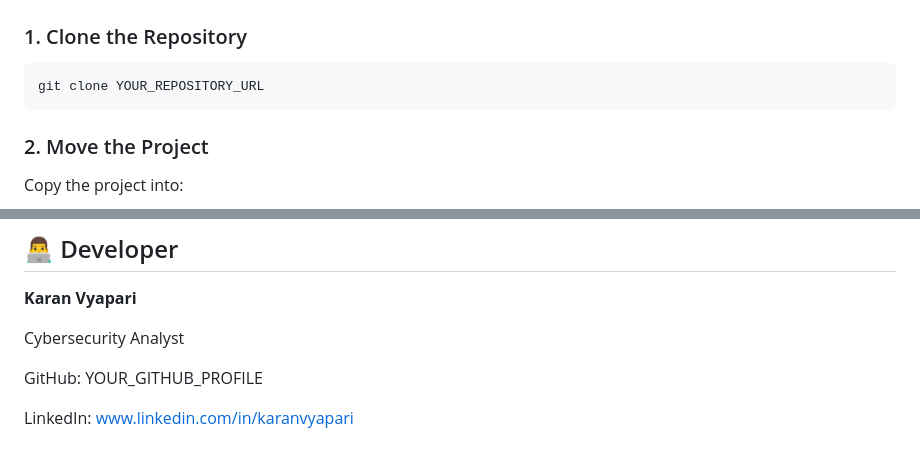
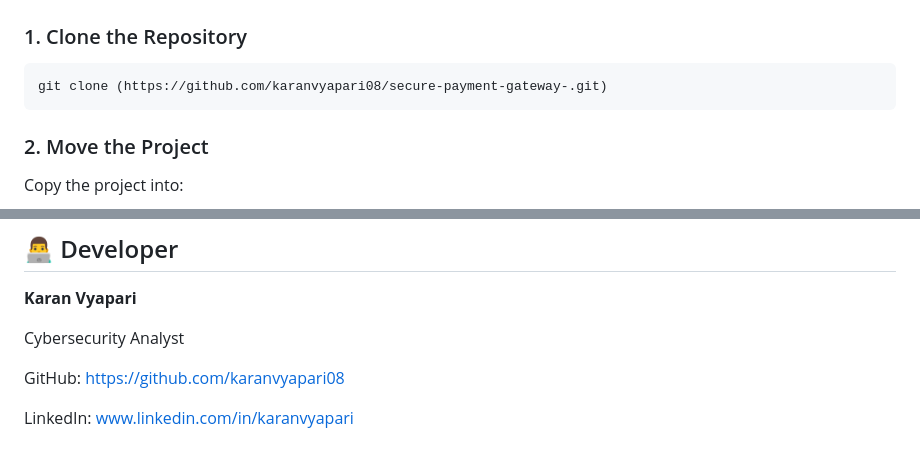
Before and after one commit to karanvyapari08/secure-payment-gateway-, a Markdown page: README.md, 2 parts joined by grey strips. Drawn GitHub-style.

````diff
--- a/README.md
+++ b/README.md
@@ -231,7 +231,7 @@ secure-payment-gateway/
 ### 1. Clone the Repository
 
 ```bash
-git clone YOUR_REPOSITORY_URL
+git clone (https://github.com/karanvyapari08/secure-payment-gateway-.git)
 ```
 
 ### 2. Move the Project
@@ -335,6 +335,6 @@ It is a simulated payment environment and is not intended to process real financ
 
 Cybersecurity Analyst
 
-GitHub: YOUR_GITHUB_PROFILE
+GitHub: https://github.com/karanvyapari08
 
 LinkedIn: www.linkedin.com/in/karanvyapari
````
